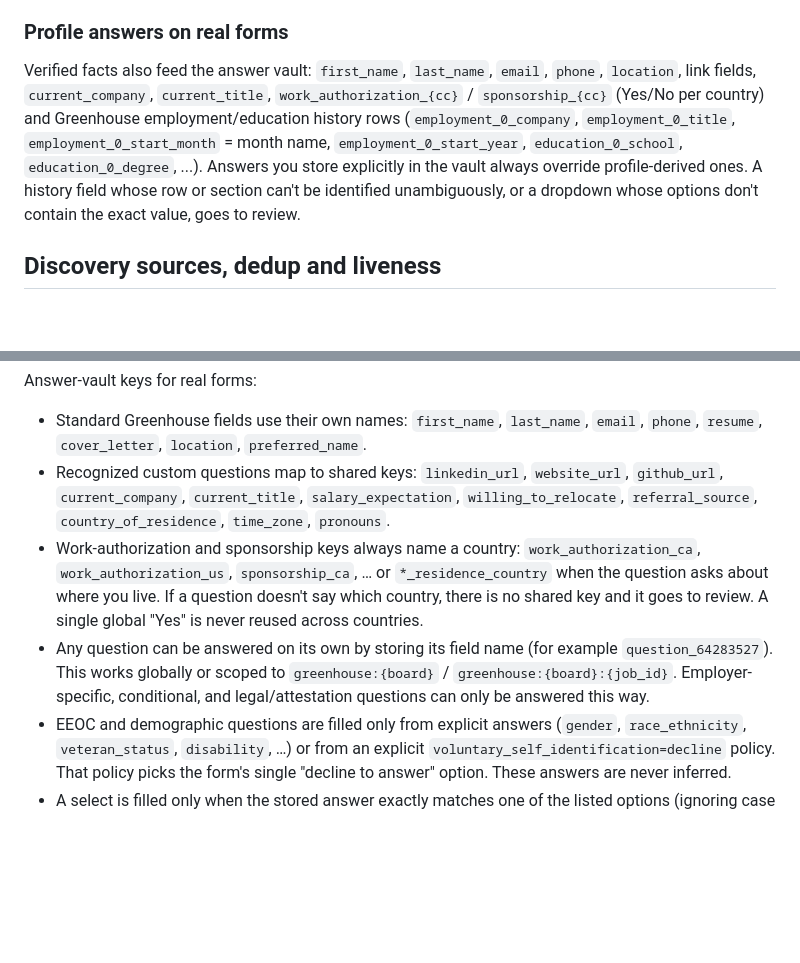
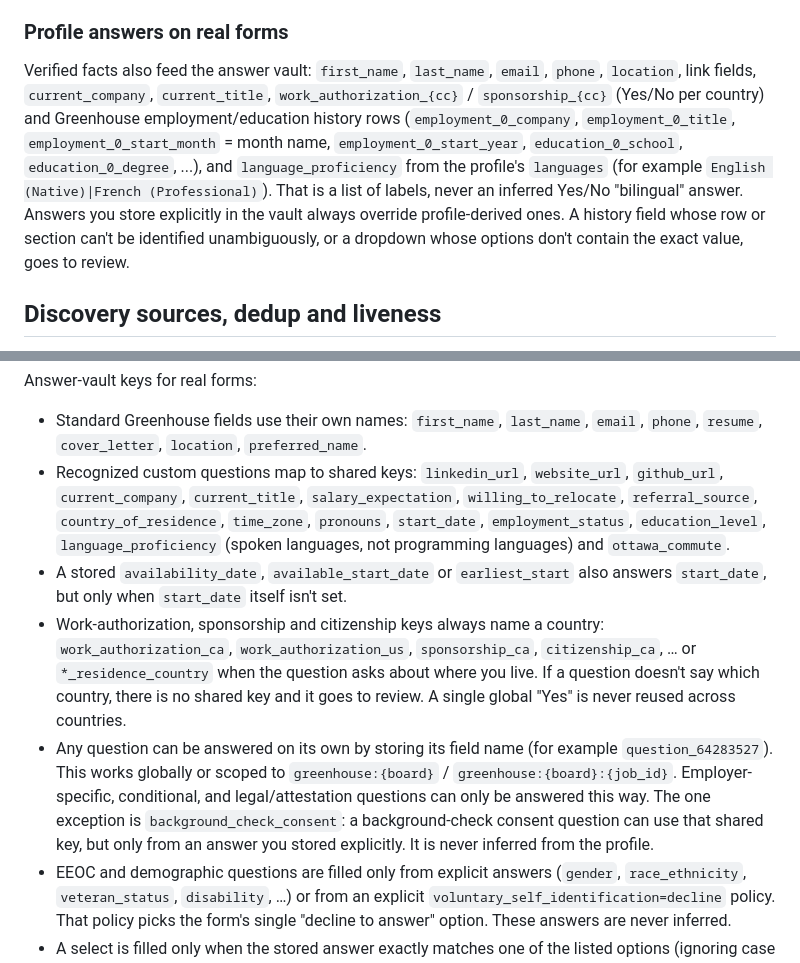
Before and after one commit to TheHighBrid/HunterXJob, a Markdown page: v2/README.md, 2 parts joined by grey strips. GitHub-like rendering; blank space fills up the shorter version.

Commit message:
docs: answer-vault keys from #36 and #40 (v2 README, architecture, roadmap) (#41)

```diff
--- a/v2/README.md
+++ b/v2/README.md
@@ -208,7 +208,7 @@ Set `MATERIALS_LLM_ENABLED=true`, `MATERIALS_LLM_PROVIDER=ollama|openai`, `MATER
 
 ### Profile answers on real forms
 
-Verified facts also feed the answer vault: `first_name`, `last_name`, `email`, `phone`, `location`, link fields, `current_company`, `current_title`, `work_authorization_{cc}` / `sponsorship_{cc}` (Yes/No per country) and Greenhouse employment/education history rows (`employment_0_company`, `employment_0_title`, `employment_0_start_month` = month name, `employment_0_start_year`, `education_0_school`, `education_0_degree`, ...). Answers you store explicitly in the vault always override profile-derived ones. A history field whose row or section can't be identified unambiguously, or a dropdown whose options don't contain the exact value, goes to review.
+Verified facts also feed the answer vault: `first_name`, `last_name`, `email`, `phone`, `location`, link fields, `current_company`, `current_title`, `work_authorization_{cc}` / `sponsorship_{cc}` (Yes/No per country) and Greenhouse employment/education history rows (`employment_0_company`, `employment_0_title`, `employment_0_start_month` = month name, `employment_0_start_year`, `education_0_school`, `education_0_degree`, ...), and `language_proficiency` from the profile's `languages` (for example `English (Native)|French (Professional)`). That is a list of labels, never an inferred Yes/No "bilingual" answer. Answers you store explicitly in the vault always override profile-derived ones. A history field whose row or section can't be identified unambiguously, or a dropdown whose options don't contain the exact value, goes to review.
 
 ## Discovery sources, dedup and liveness
 
@@ -260,9 +260,10 @@ A dry-run plans against the **employer's real application form**, never a sample
 Answer-vault keys for real forms:
 
 - Standard Greenhouse fields use their own names: `first_name`, `last_name`, `email`, `phone`, `resume`, `cover_letter`, `location`, `preferred_name`.
-- Recognized custom questions map to shared keys: `linkedin_url`, `website_url`, `github_url`, `current_company`, `current_title`, `salary_expectation`, `willing_to_relocate`, `referral_source`, `country_of_residence`, `time_zone`, `pronouns`.
-- Work-authorization and sponsorship keys always name a country: `work_authorization_ca`, `work_authorization_us`, `sponsorship_ca`, … or `*_residence_country` when the question asks about where you live. If a question doesn't say which country, there is no shared key and it goes to review. A single global "Yes" is never reused across countries.
-- Any question can be answered on its own by storing its field name (for example `question_64283527`). This works globally or scoped to `greenhouse:{board}` / `greenhouse:{board}:{job_id}`. Employer-specific, conditional, and legal/attestation questions can only be answered this way.
+- Recognized custom questions map to shared keys: `linkedin_url`, `website_url`, `github_url`, `current_company`, `current_title`, `salary_expectation`, `willing_to_relocate`, `referral_source`, `country_of_residence`, `time_zone`, `pronouns`, `start_date`, `employment_status`, `education_level`, `language_proficiency` (spoken languages, not programming languages) and `ottawa_commute`.
+- A stored `availability_date`, `available_start_date` or `earliest_start` also answers `start_date`, but only when `start_date` itself isn't set.
+- Work-authorization, sponsorship and citizenship keys always name a country: `work_authorization_ca`, `work_authorization_us`, `sponsorship_ca`, `citizenship_ca`, … or `*_residence_country` when the question asks about where you live. If a question doesn't say which country, there is no shared key and it goes to review. A single global "Yes" is never reused across countries.
+- Any question can be answered on its own by storing its field name (for example `question_64283527`). This works globally or scoped to `greenhouse:{board}` / `greenhouse:{board}:{job_id}`. Employer-specific, conditional, and legal/attestation questions can only be answered this way. The one exception is `background_check_consent`: a background-check consent question can use that shared key, but only from an answer you stored explicitly. It is never inferred from the profile.
 - EEOC and demographic questions are filled only from explicit answers (`gender`, `race_ethnicity`, `veteran_status`, `disability`, …) or from an explicit `voluntary_self_identification=decline` policy. That policy picks the form's single "decline to answer" option. These answers are never inferred.
 - A select is filled only when the stored answer exactly matches one of the listed options (ignoring case and whitespace). Otherwise it goes to review.
 
```
Also changed, not shown: docs/ARCHITECTURE.md (+4 -1 lines), docs/ROADMAP_STATUS.md (+1 -1 lines).
